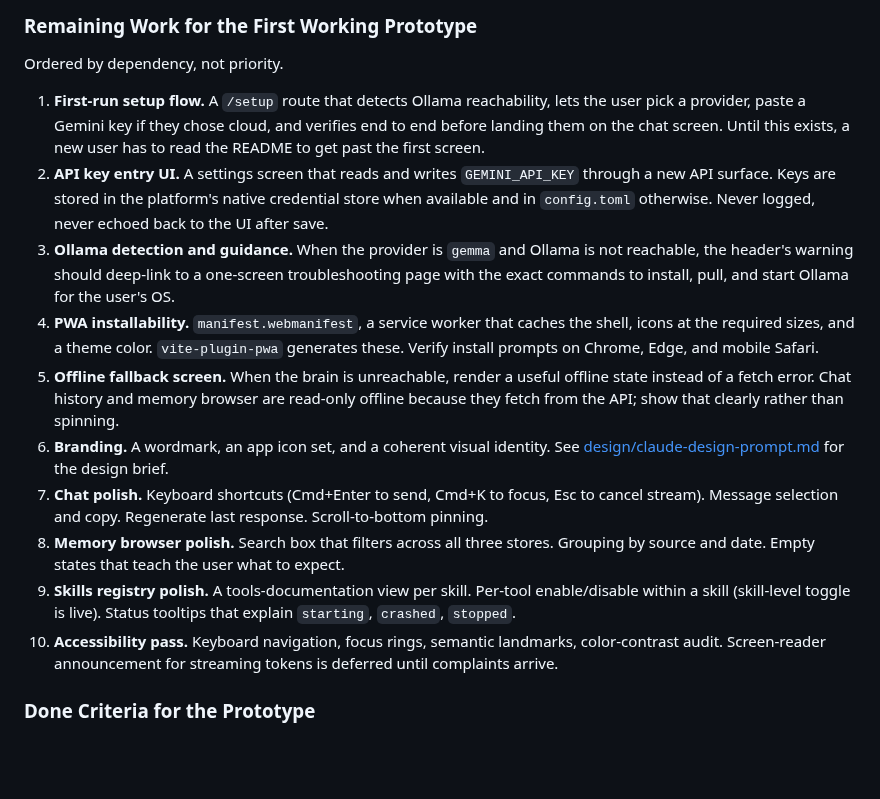
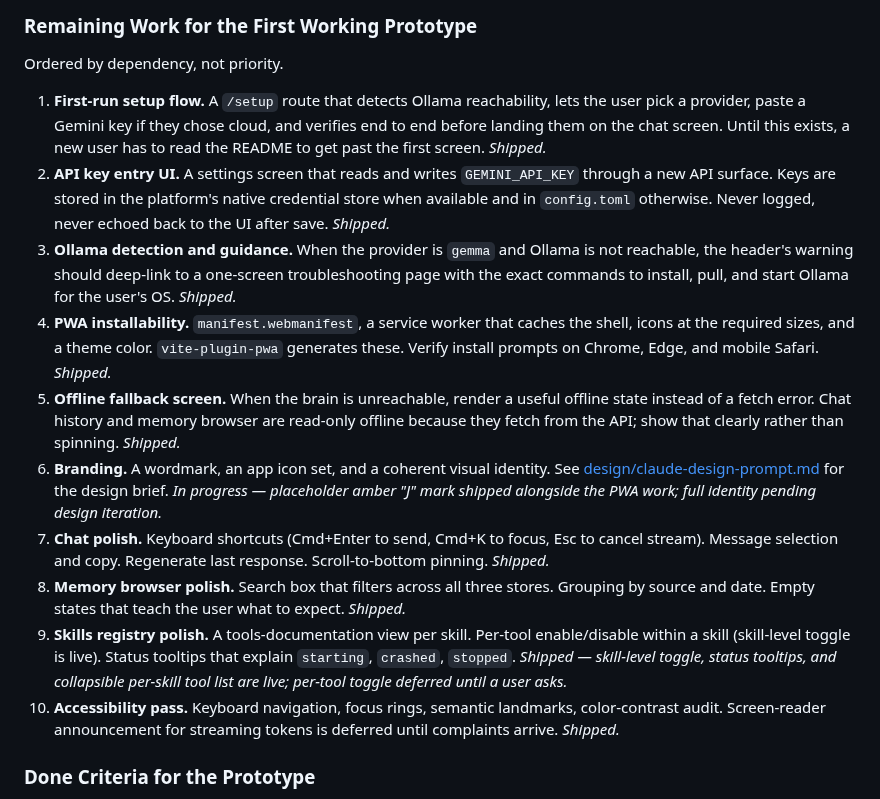
Before and after one commit to IrgenSlj/JuneAI, a Markdown page: docs/product/roadmap.md, the part around the change. GitHub-like rendering; blank space fills up the shorter version.

Commit message:
Mark prototype roadmap items 1-10 as shipped, except branding
Only item 6 (full branding identity) remains; a placeholder amber "J"
wordmark and app icons landed with the PWA work, and the visual-design
iteration is tracked separately via the design brief.

```diff
--- a/docs/product/roadmap.md
+++ b/docs/product/roadmap.md
@@ -16,16 +16,16 @@ The browser application is the first and only surface for June 1.0. Installable
 
 Ordered by dependency, not priority.
 
-1. **First-run setup flow.** A `/setup` route that detects Ollama reachability, lets the user pick a provider, paste a Gemini key if they chose cloud, and verifies end to end before landing them on the chat screen. Until this exists, a new user has to read the README to get past the first screen.
-2. **API key entry UI.** A settings screen that reads and writes `GEMINI_API_KEY` through a new API surface. Keys are stored in the platform's native credential store when available and in `config.toml` otherwise. Never logged, never echoed back to the UI after save.
-3. **Ollama detection and guidance.** When the provider is `gemma` and Ollama is not reachable, the header's warning should deep-link to a one-screen troubleshooting page with the exact commands to install, pull, and start Ollama for the user's OS.
-4. **PWA installability.** `manifest.webmanifest`, a service worker that caches the shell, icons at the required sizes, and a theme color. `vite-plugin-pwa` generates these. Verify install prompts on Chrome, Edge, and mobile Safari.
-5. **Offline fallback screen.** When the brain is unreachable, render a useful offline state instead of a fetch error. Chat history and memory browser are read-only offline because they fetch from the API; show that clearly rather than spinning.
-6. **Branding.** A wordmark, an app icon set, and a coherent visual identity. See [design/claude-design-prompt.md](../design/claude-design-prompt.md) for the design brief.
-7. **Chat polish.** Keyboard shortcuts (Cmd+Enter to send, Cmd+K to focus, Esc to cancel stream). Message selection and copy. Regenerate last response. Scroll-to-bottom pinning.
-8. **Memory browser polish.** Search box that filters across all three stores. Grouping by source and date. Empty states that teach the user what to expect.
-9. **Skills registry polish.** A tools-documentation view per skill. Per-tool enable/disable within a skill (skill-level toggle is live). Status tooltips that explain `starting`, `crashed`, `stopped`.
-10. **Accessibility pass.** Keyboard navigation, focus rings, semantic landmarks, color-contrast audit. Screen-reader announcement for streaming tokens is deferred until complaints arrive.
+1. **First-run setup flow.** A `/setup` route that detects Ollama reachability, lets the user pick a provider, paste a Gemini key if they chose cloud, and verifies end to end before landing them on the chat screen. Until this exists, a new user has to read the README to get past the first screen. _Shipped._
+2. **API key entry UI.** A settings screen that reads and writes `GEMINI_API_KEY` through a new API surface. Keys are stored in the platform's native credential store when available and in `config.toml` otherwise. Never logged, never echoed back to the UI after save. _Shipped._
+3. **Ollama detection and guidance.** When the provider is `gemma` and Ollama is not reachable, the header's warning should deep-link to a one-screen troubleshooting page with the exact commands to install, pull, and start Ollama for the user's OS. _Shipped._
+4. **PWA installability.** `manifest.webmanifest`, a service worker that caches the shell, icons at the required sizes, and a theme color. `vite-plugin-pwa` generates these. Verify install prompts on Chrome, Edge, and mobile Safari. _Shipped._
+5. **Offline fallback screen.** When the brain is unreachable, render a useful offline state instead of a fetch error. Chat history and memory browser are read-only offline because they fetch from the API; show that clearly rather than spinning. _Shipped._
+6. **Branding.** A wordmark, an app icon set, and a coherent visual identity. See [design/claude-design-prompt.md](../design/claude-design-prompt.md) for the design brief. _In progress — placeholder amber "J" mark shipped alongside the PWA work; full identity pending design iteration._
+7. **Chat polish.** Keyboard shortcuts (Cmd+Enter to send, Cmd+K to focus, Esc to cancel stream). Message selection and copy. Regenerate last response. Scroll-to-bottom pinning. _Shipped._
+8. **Memory browser polish.** Search box that filters across all three stores. Grouping by source and date. Empty states that teach the user what to expect. _Shipped._
+9. **Skills registry polish.** A tools-documentation view per skill. Per-tool enable/disable within a skill (skill-level toggle is live). Status tooltips that explain `starting`, `crashed`, `stopped`. _Shipped — skill-level toggle, status tooltips, and collapsible per-skill tool list are live; per-tool toggle deferred until a user asks._
+10. **Accessibility pass.** Keyboard navigation, focus rings, semantic landmarks, color-contrast audit. Screen-reader announcement for streaming tokens is deferred until complaints arrive. _Shipped._
 
 ### Done Criteria for the Prototype
 
```
